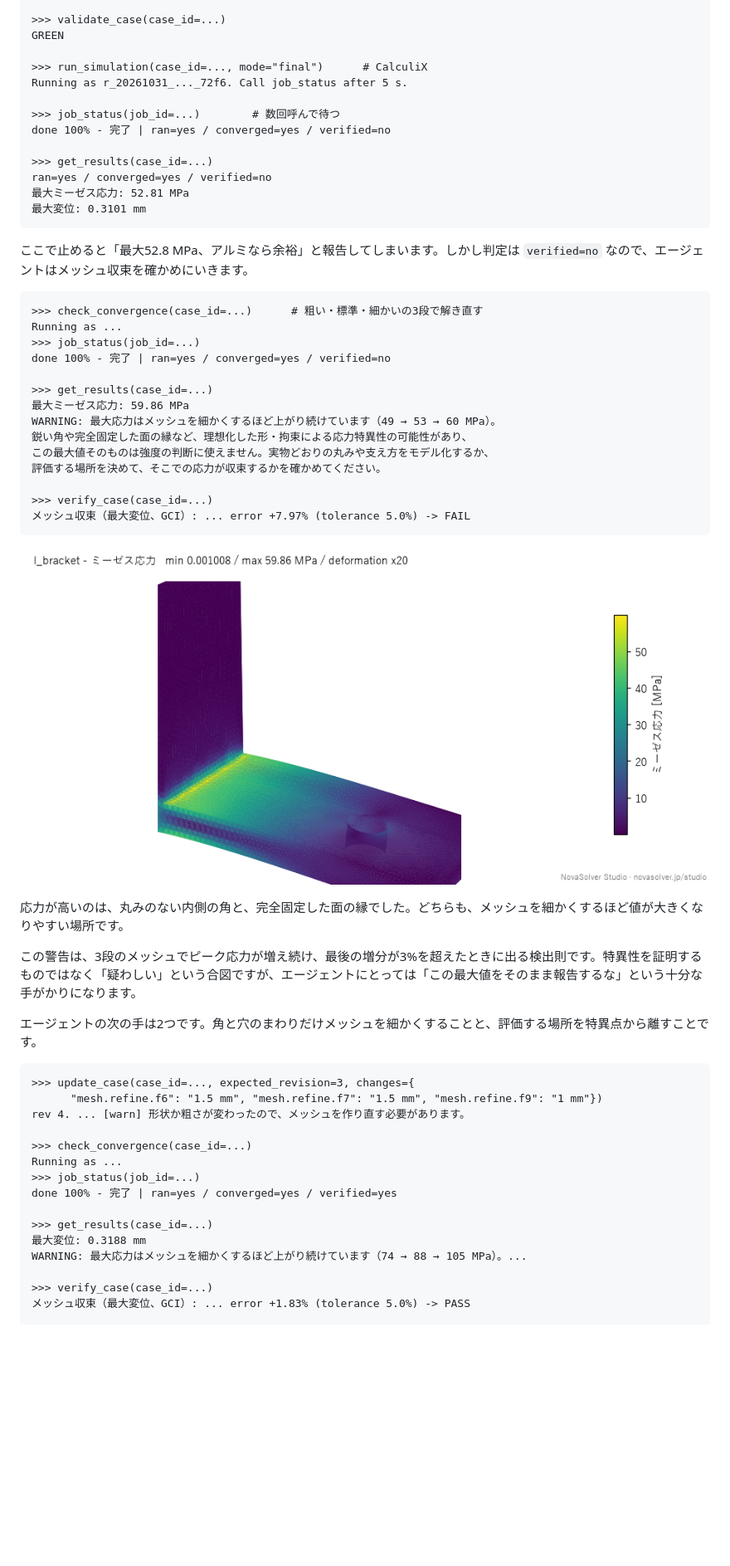
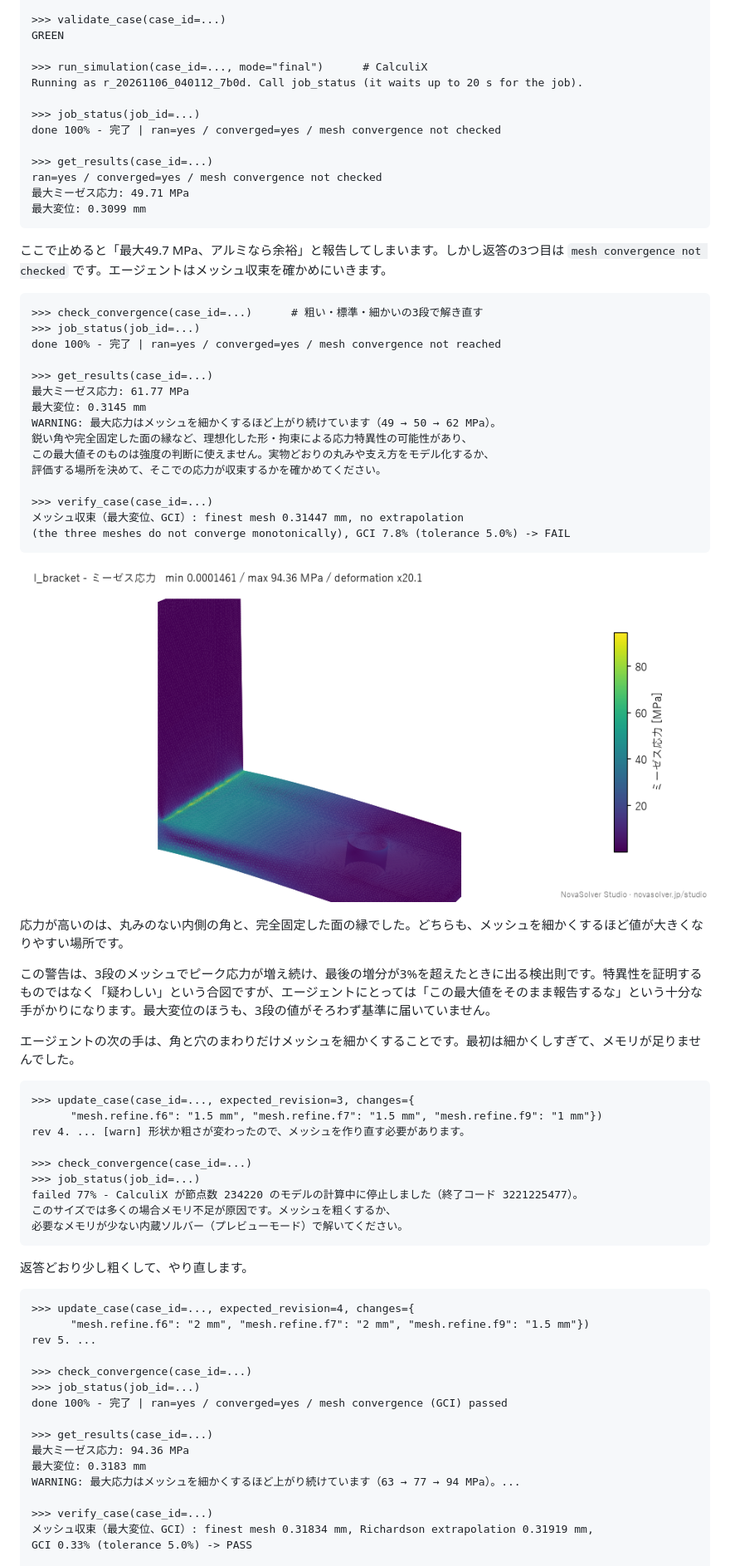
Before and after one commit to novasolver/zenn-content, a Markdown page: articles/novasolver-studio-mcp-autonomous-cae.md, the part around one of its changes. Shown at 83% size. GitHub-like rendering; pictures changed too: images/studio/bracket_vm.png; blank space fills up the shorter version.

````diff
--- a/articles/novasolver-studio-mcp-autonomous-cae.md
+++ b/articles/novasolver-studio-mcp-autonomous-cae.md
@@ -55,43 +49,44 @@ rev 2. boundaries.f1.role: free -> fixed; boundaries.f9.role: free -> load; ...
 GREEN
 
 >>> run_simulation(case_id=..., mode="final")      # CalculiX
-Running as r_20261031_..._72f6. Call job_status after 5 s.
+Running as r_20261106_040112_7b0d. Call job_status (it waits up to 20 s for the job).
 
->>> job_status(job_id=...)        # 数回呼んで待つ
-done 100% - 完了 | ran=yes / converged=yes / verified=no
+>>> job_status(job_id=...)
+done 100% - 完了 | ran=yes / converged=yes / mesh convergence not checked
 
 >>> get_results(case_id=...)
-ran=yes / converged=yes / verified=no
-最大ミーゼス応力: 52.81 MPa
-最大変位: 0.3101 mm
+ran=yes / converged=yes / mesh convergence not checked
+最大ミーゼス応力: 49.71 MPa
+最大変位: 0.3099 mm
 ```
 
-ここで止めると「最大52.8 MPa、アルミなら余裕」と報告してしまいます。しかし判定は `verified=no` なので、エージェントはメッシュ収束を確かめにいきます。
+ここで止めると「最大49.7 MPa、アルミなら余裕」と報告してしまいます。しかし返答の3つ目は `mesh convergence not checked` です。エージェントはメッシュ収束を確かめにいきます。
 
 ```text
 >>> check_convergence(case_id=...)      # 粗い・標準・細かいの3段で解き直す
-Running as ...
 >>> job_status(job_id=...)
-done 100% - 完了 | ran=yes / converged=yes / verified=no
+done 100% - 完了 | ran=yes / converged=yes / mesh convergence not reached
 
 >>> get_results(case_id=...)
-最大ミーゼス応力: 59.86 MPa
-WARNING: 最大応力はメッシュを細かくするほど上がり続けています（49 → 53 → 60 MPa）。
+最大ミーゼス応力: 61.77 MPa
+最大変位: 0.3145 mm
+WARNING: 最大応力はメッシュを細かくするほど上がり続けています（49 → 50 → 62 MPa）。
 鋭い角や完全固定した面の縁など、理想化した形・拘束による応力特異性の可能性があり、
 この最大値そのものは強度の判断に使えません。実物どおりの丸みや支え方をモデル化するか、
 評価する場所を決めて、そこでの応力が収束するかを確かめてください。
 
 >>> verify_case(case_id=...)
-メッシュ収束（最大変位、GCI）: ... error +7.97% (tolerance 5.0%) -> FAIL
+メッシュ収束（最大変位、GCI）: finest mesh 0.31447 mm, no extrapolation
+(the three meshes do not converge monotonically), GCI 7.8% (tolerance 5.0%) -> FAIL
 ```
 
 ![最大応力は内側の角と固定した縁に集まる](/images/studio/bracket_vm.png)
 
 応力が高いのは、丸みのない内側の角と、完全固定した面の縁でした。どちらも、メッシュを細かくするほど値が大きくなりやすい場所です。
 
-この警告は、3段のメッシュでピーク応力が増え続け、最後の増分が3%を超えたときに出る検出則です。特異性を証明するものではなく「疑わしい」という合図ですが、エージェントにとっては「この最大値をそのまま報告するな」という十分な手がかりになります。
+この警告は、3段のメッシュでピーク応力が増え続け、最後の増分が3%を超えたときに出る検出則です。特異性を証明するものではなく「疑わしい」という合図ですが、エージェントにとっては「この最大値をそのまま報告するな」という十分な手がかりになります。最大変位のほうも、3段の値がそろわず基準に届いていません。
 
-エージェントの次の手は2つです。角と穴のまわりだけメッシュを細かくすることと、評価する場所を特異点から離すことです。
+エージェントの次の手は、角と穴のまわりだけメッシュを細かくすることです。最初は細かくしすぎて、メモリが足りませんでした。
 
 ```text
 >>> update_case(case_id=..., expected_revision=3, changes={
@@ -99,15 +94,30 @@ WARNING: 最大応力はメッシュを細かくするほど上がり続けて
 rev 4. ... [warn] 形状か粗さが変わったので、メッシュを作り直す必要があります。
 
 >>> check_convergence(case_id=...)
-Running as ...
 >>> job_status(job_id=...)
-done 100% - 完了 | ran=yes / converged=yes / verified=yes
+failed 77% - CalculiX が節点数 234220 のモデルの計算中に停止しました（終了コード 3221225477）。
+このサイズでは多くの場合メモリ不足が原因です。メッシュを粗くするか、
+必要なメモリが少ない内蔵ソルバー（プレビューモード）で解いてください。
+```
+
+返答どおり少し粗くして、やり直します。
+
+```text
+>>> update_case(case_id=..., expected_revision=4, changes={
+      "mesh.refine.f6": "2 mm", "mesh.refine.f7": "2 mm", "mesh.refine.f9": "1.5 mm"})
+rev 5. ...
+
+>>> check_convergence(case_id=...)
+>>> job_status(job_id=...)
+done 100% - 完了 | ran=yes / converged=yes / mesh convergence (GCI) passed
 
 >>> get_results(case_id=...)
-最大変位: 0.3188 mm
-WARNING: 最大応力はメッシュを細かくするほど上がり続けています（74 → 88 → 105 MPa）。...
+最大ミーゼス応力: 94.36 MPa
+最大変位: 0.3183 mm
+WARNING: 最大応力はメッシュを細かくするほど上がり続けています（63 → 77 → 94 MPa）。...
 
 >>> verify_case(case_id=...)
-メッシュ収束（最大変位、GCI）: ... error +1.83% (tolerance 5.0%) -> PASS
+メッシュ収束（最大変位、GCI）: finest mesh 0.31834 mm, Richardson extrapolation 0.31919 mm,
+GCI 0.33% (tolerance 5.0%) -> PASS
 
 >>> probe_results(case_id=..., faces=["f9"])
````
Also changed, not shown: other parts of articles/novasolver-studio-mcp-autonomous-cae.md (+42 -35 lines), images/studio/fig_arch.png.
